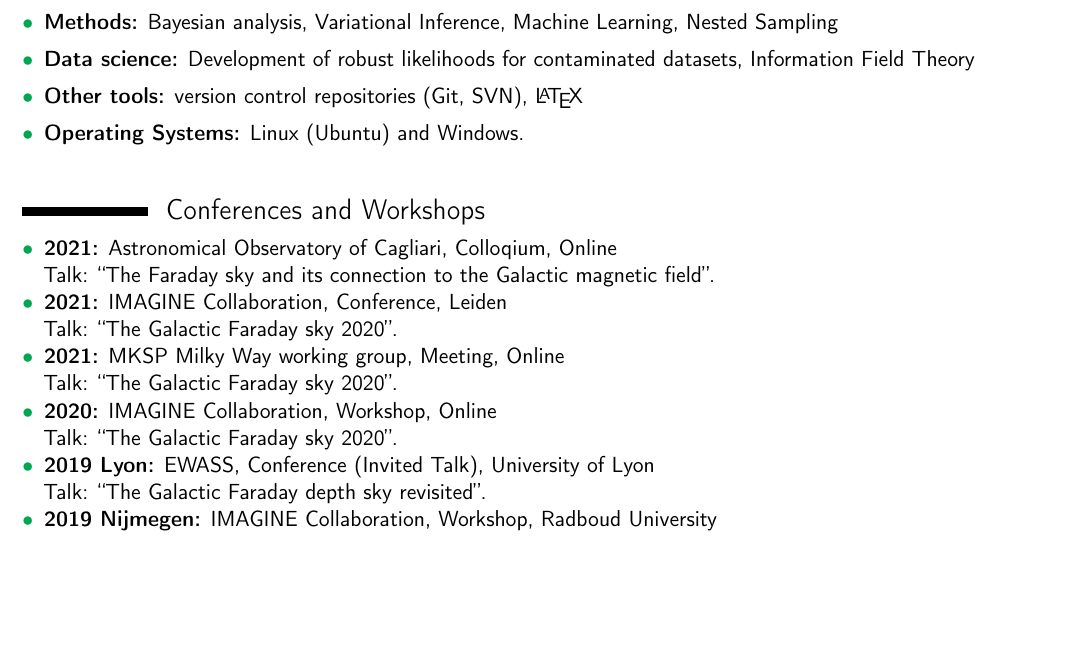
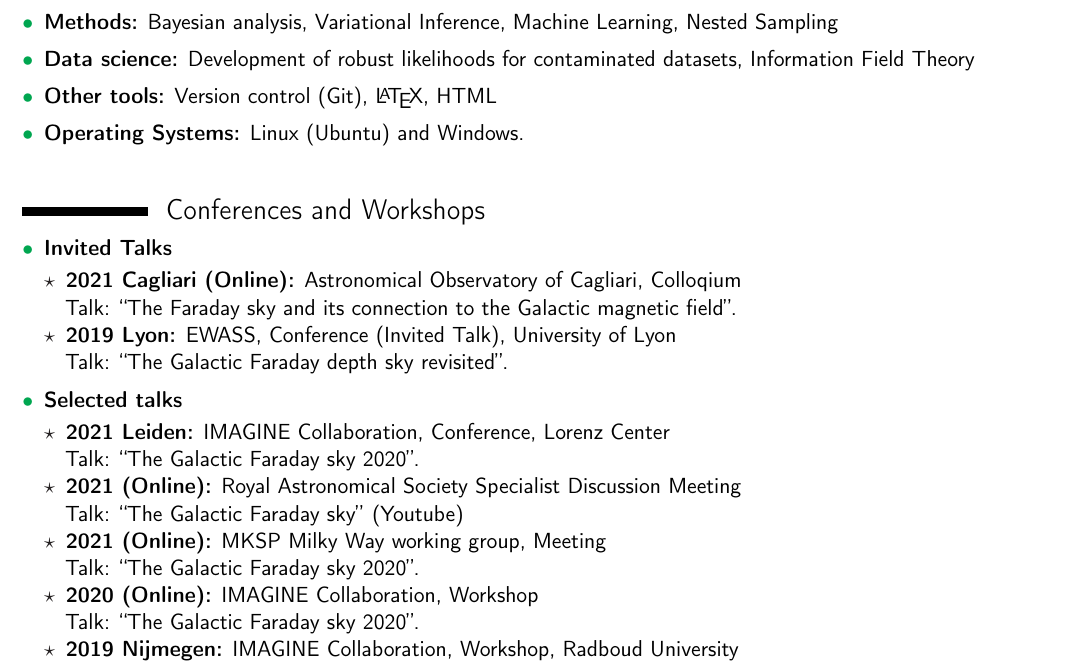
Before and after one commit to shutsch/cv, a LaTeX CV (cv_science_en.tex): part of page 2 of 3, cut so that both start at the same text, the shorter picture padded with empty space. Compiled offline with pdfLaTeX.

Commit message:
updated confrences

```diff
--- a/cv_science_en.tex
+++ b/cv_science_en.tex
@@ -45,7 +45,9 @@
 
 \boolfalse{dopub}
 
+\newbool{docover}
 
+\boolfalse{docover}
 
 
 % personal data
@@ -56,7 +58,8 @@
 %\phone[fixed]{}                    % optional, remove / comment the line if not wanted
 %\phone[fax]{}                      % optional, remove / comment the line if not wanted
 \email{hutsch@astro.ru.nl}                               % optional, remove / comment the line if not wanted
-\homepage{shutsch.github.io}                         % optional, remove / comment the line if not wanted
+% \homepage{\href{shutsch.github.io}{shutsch.github.io}} % gives a latex error for some reason???
+ \homepage{shutsch.github.io}                         % optional, remove / comment the line if not wanted
 %\extrainfo{Nationality: German  \textbullet\addcontentsline{file}{sec_unit}{entry}  Date of birth: 23/11/89}
 % optional, remove / comment the line if not wanted
 %\photo[64pt][0.4pt]{picture}                       % optional, remove / comment the line if not wanted; '64pt' is the height the picture must be resized to, 0.4pt is the thickness of the frame around it (put it to 0pt for no frame) and 'picture' is the name of the picture file
@@ -178,7 +181,7 @@
 
 \vspace{5pt}
 
-\item[\textcolor{Green}{$\bullet$}] \textbf{Other tools:} version control repositories (Git, SVN), \LaTeX{}
+\item[\textcolor{Green}{$\bullet$}] \textbf{Other tools:} Version control (Git), \LaTeX{}, HTML
 
 \vspace{5pt}
 
@@ -199,15 +202,25 @@
 \vspace{\baselineskip}
 \section{Conferences and Workshops}
 \begin{itemize}
+\item[\textcolor{Green}{$\bullet$}] {\textbf{Invited Talks}}
+  \vspace{0.2\baselineskip}
+\begin{itemize}
+  \item[\textcolor{Black}{$\star$}]{\textbf{2021 Cagliari (Online):} Astronomical Observatory of Cagliari, Colloqium\\ Talk: ``The Faraday sky and its connection to the Galactic magnetic field''.}
+  \item[\textcolor{Black}{$\star$}]{\textbf{2019 Lyon:} EWASS, Conference (Invited Talk), University of Lyon \\ Talk: ``The Galactic Faraday depth sky revisited''.}
+\end{itemize}
+  \vspace{0.4\baselineskip}
+\item[\textcolor{Green}{$\bullet$}] {\textbf{Selected talks}}
+  \vspace{0.2\baselineskip}
+  \begin{itemize}
+    \item[\textcolor{Black}{$\star$}]{\textbf{2021 Leiden:} IMAGINE Collaboration, Conference, Lorenz Center\\ Talk: ``The Galactic Faraday sky 2020''.}
 
-\item[\textcolor{Green}{$\bullet$}]{\textbf{2021:} Astronomical Observatory of Cagliari, Colloqium, Online\\ Talk: ``The Faraday sky and its connection to the Galactic magnetic field''.}
+    \item[\textcolor{Black}{$\star$}]{\textbf{2021 (Online):} Royal Astronomical Society Specialist Discussion Meeting\\ Talk: ``The Galactic Faraday sky'' (\href{https://www.youtube.com/watch?v=1HM33vWJbUM}{Youtube})}
 
-\item[\textcolor{Green}{$\bullet$}]{\textbf{2021:} IMAGINE Collaboration, Conference, Leiden\\ Talk: ``The Galactic Faraday sky 2020''.}
+    \item[\textcolor{Black}{$\star$}]{\textbf{2021 (Online):} MKSP Milky Way working group, Meeting\\ Talk: ``The Galactic Faraday sky 2020''.}
 
-\item[\textcolor{Green}{$\bullet$}]{\textbf{2021:} MKSP Milky Way working group, Meeting, Online\\ Talk: ``The Galactic Faraday sky 2020''.}
+    \item[\textcolor{Black}{$\star$}]{\textbf{2020 (Online):} IMAGINE Collaboration, Workshop\\ Talk: ``The Galactic Faraday sky 2020''.}
 
-\item[\textcolor{Green}{$\bullet$}]{\textbf{2020:} IMAGINE Collaboration, Workshop, Online\\ Talk: ``The Galactic Faraday sky 2020''.}
+    \item[\textcolor{Black}{$\star$}]{\textbf{2019 Nijmegen:} IMAGINE Collaboration, Workshop, Radboud University\\ Talk: ``The Galactic Faraday depth sky revisited''.}
 
-\item[\textcolor{Green}{$\bullet$}]{\textbf{2019 Lyon:} EWASS, Conference (Invited Talk), University of Lyon \\ Talk: ``The Galactic Faraday depth sky revisited''.}
+    \item[\textcolor{Black}{$\star$}]{\textbf{2019 Aachen:} Big Data Science in Astroparticle Research, Workshop, RWTH \\ Supervision of NIFTy Tutorial}
 
-\item[\textcolor{Green}{$\bullet$}]{\textbf{2019 Nijmegen:} IMAGINE Collaboration, Workshop, Radboud University\\ Talk: ``The Galactic Faraday depth sky revisited''.}
```
Also changed, not shown: cv_science_en.pdf, cv_science_en.tex (17 more changed lines).
